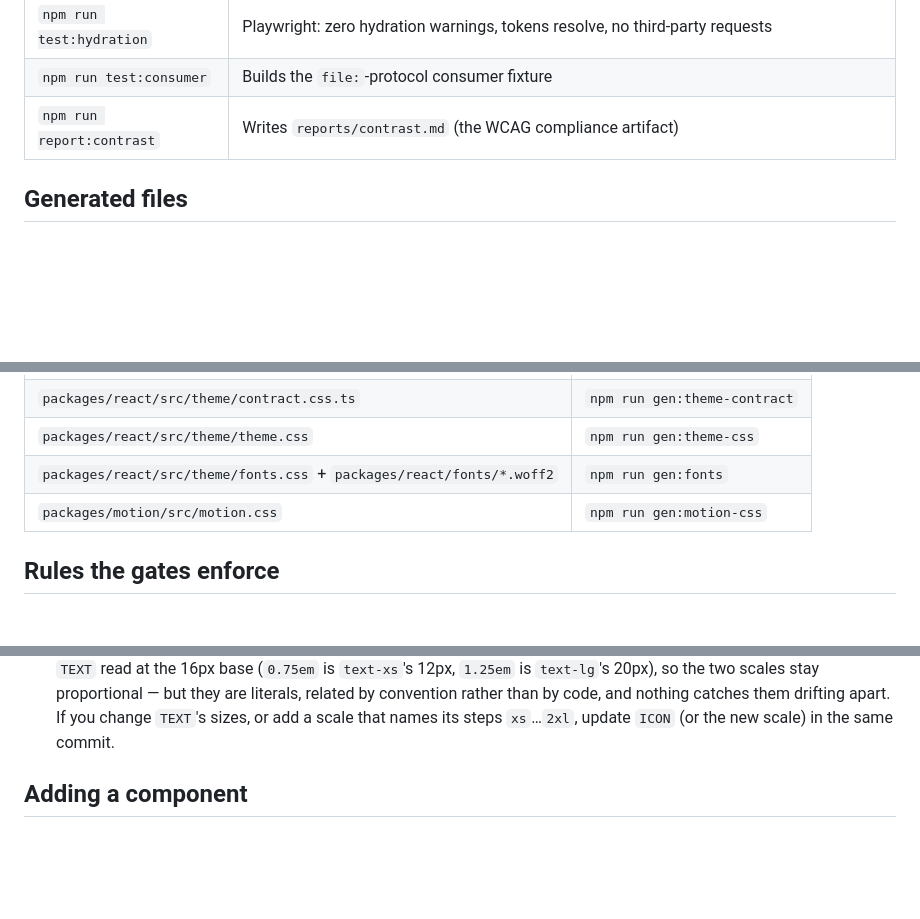
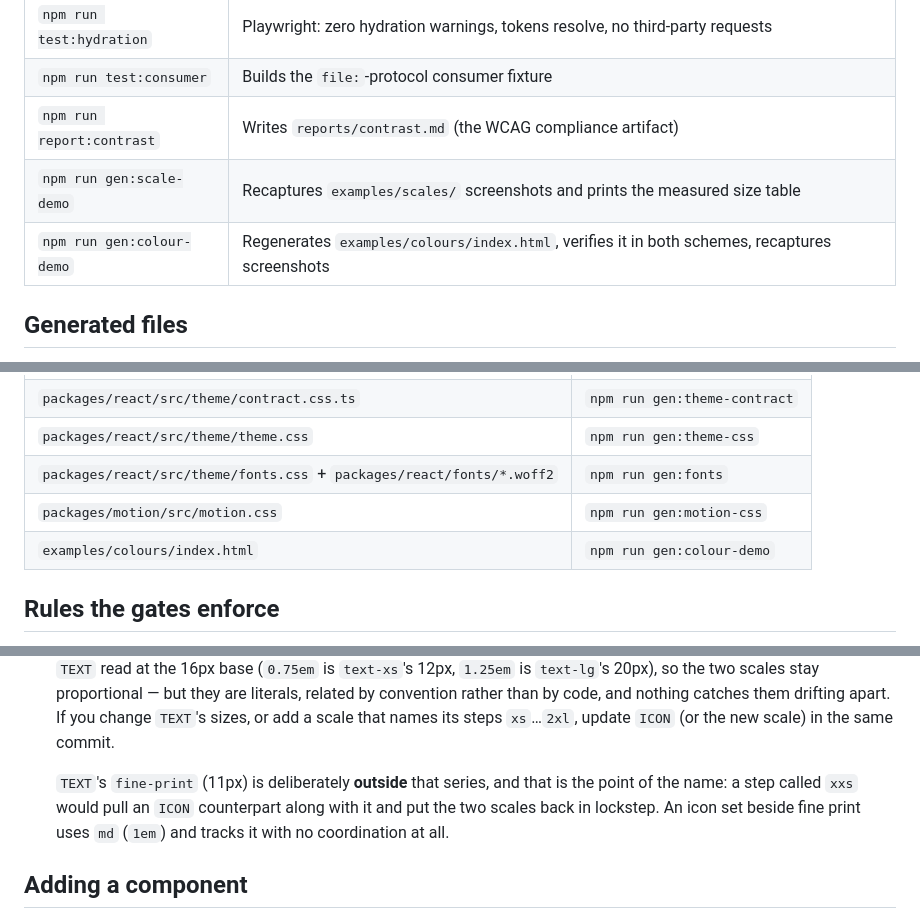
Before and after one commit to andrew-caines/apComponents, a Markdown page: docs/CONTRIBUTING.md, 3 parts joined by grey strips. Drawn GitHub-style; blank space fills up the shorter version.

```diff
--- a/docs/CONTRIBUTING.md
+++ b/docs/CONTRIBUTING.md
@@ -24,6 +24,8 @@ Node 22.22.0 or later (React Router 8's floor). npm 10+.
 | `npm run test:hydration` | Playwright: zero hydration warnings, tokens resolve, no third-party requests |
 | `npm run test:consumer` | Builds the `file:`-protocol consumer fixture |
 | `npm run report:contrast` | Writes `reports/contrast.md` (the WCAG compliance artifact) |
+| `npm run gen:scale-demo` | Recaptures `examples/scales/` screenshots and prints the measured size table |
+| `npm run gen:colour-demo` | Regenerates `examples/colours/index.html`, verifies it in both schemes, recaptures screenshots |
 
 ## Generated files
 
@@ -36,6 +38,7 @@ These are generated and **committed**. Never edit them by hand; CI fails if they
 | `packages/react/src/theme/theme.css` | `npm run gen:theme-css` |
 | `packages/react/src/theme/fonts.css` + `packages/react/fonts/*.woff2` | `npm run gen:fonts` |
 | `packages/motion/src/motion.css` | `npm run gen:motion-css` |
+| `examples/colours/index.html` | `npm run gen:colour-demo` |
 
 ## Rules the gates enforce
 
@@ -101,6 +104,11 @@ These are generated and **committed**. Never edit them by hand; CI fails if they
   related by convention rather than by code, and nothing catches them drifting apart.
   If you change `TEXT`'s sizes, or add a scale that names its steps `xs`…`2xl`, update
   `ICON` (or the new scale) in the same commit.
+
+  `TEXT`'s `fine-print` (11px) is deliberately **outside** that series, and that is the
+  point of the name: a step called `xxs` would pull an `ICON` counterpart along with it
+  and put the two scales back in lockstep. An icon set beside fine print uses `md`
+  (`1em`) and tracks it with no coordination at all.
 
 ## Adding a component
 
```
Also changed, not shown: docs/adr/0006-oklch-colour-engine.md (+2 -2 lines), docs/adr/0015-typography.md (+7 -1 lines).
